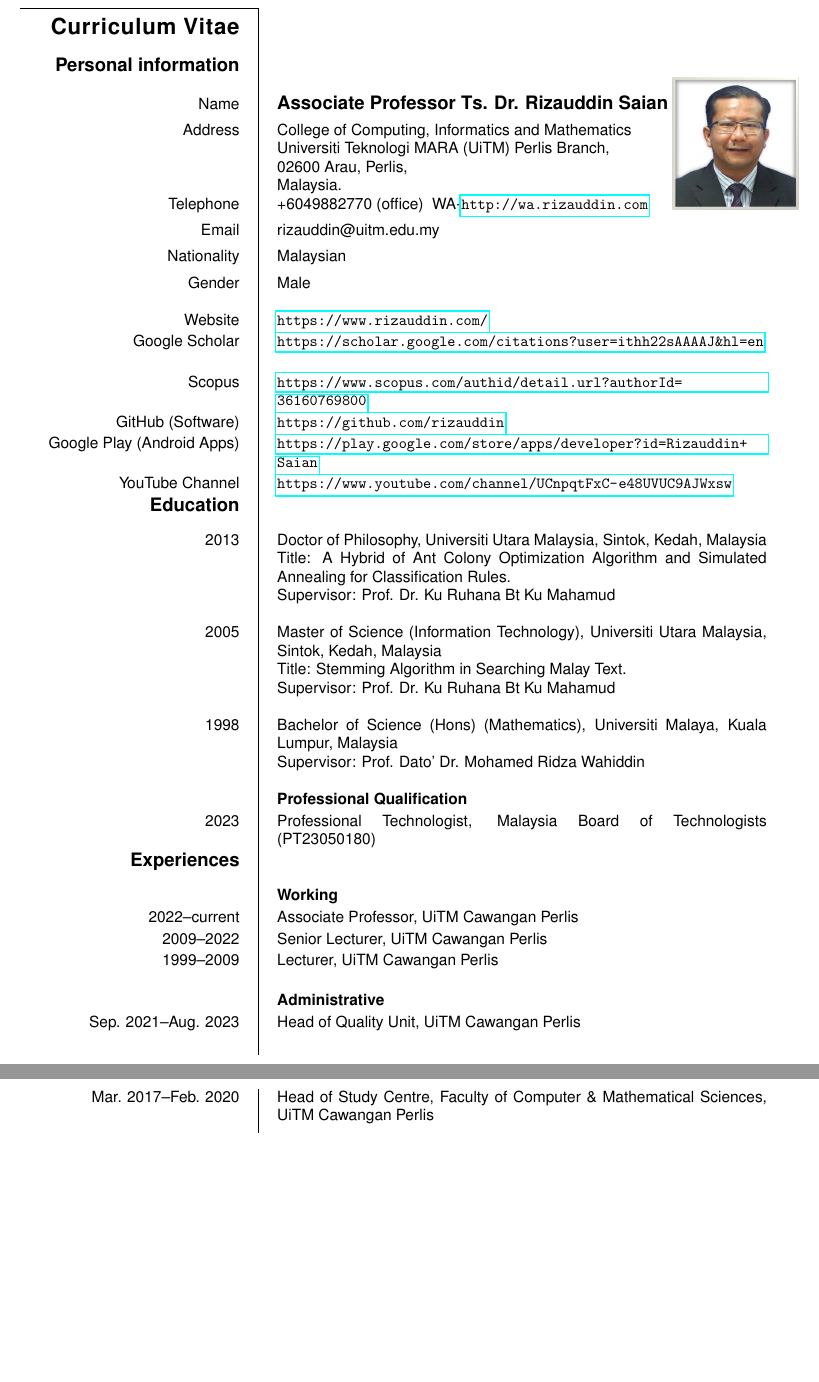
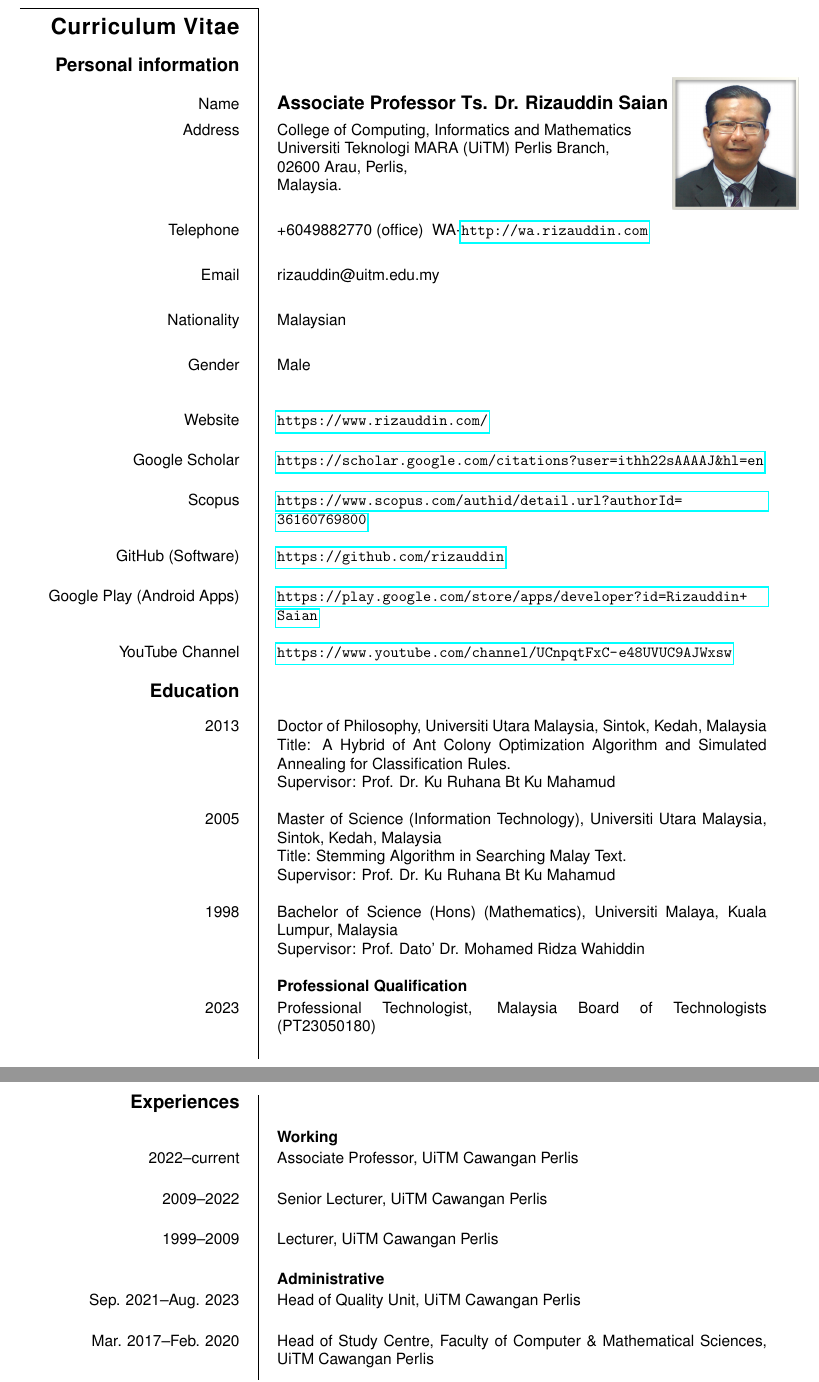
Before and after one commit to rizauddin/cv, a LaTeX CV (rizauddin.tex): two parts of pages 1 and 2 of 16, joined at a grey line, cut so that both start at the same text, the shorter picture padded with empty space. Compiled offline with pdfLaTeX.

Commit message:
Add newline after items.

```diff
--- a/rizauddin.tex
+++ b/rizauddin.tex
@@ -35,21 +35,21 @@
 % Define personal data
 \ecvname{Associate Professor Ts. Dr. Rizauddin Saian}
 \ecvfootername{Assoc. Prof. Ts. Dr. Rizauddin Saian \\(Last updated on \today)}
-\ecvnationality{Malaysian}
+\ecvnationality{Malaysian\\}
 %\ecvdateofbirth{December 3, 1974}
 \ecvaddress{College of Computing, Informatics and Mathematics
-\newline Universiti Teknologi MARA (UiTM) Perlis Branch,\newline 02600 Arau, Perlis,\newline Malaysia.}
+\newline Universiti Teknologi MARA (UiTM) Perlis Branch,\newline 02600 Arau, Perlis,\newline Malaysia.\\}
 %\ecvemail{rizauddin@uitm.edu.my, www.rizauddin.com}
-\ecvemail{rizauddin@uitm.edu.my}
+\ecvemail{rizauddin@uitm.edu.my\\}
 
 % the optional phnoe number is for the mobile
 %\ecvtelephone[+60194547424]{+6049882000}
 %\ecvtelephone[]{+6049882770}
 %\ecvtelephone{+6049882770}
 \ecvtelephone{+6049882770 (office) \/ WA-\url{http://wa.rizauddin.com}
-}%
+\\}%
 % for the gender and fax number
-\ecvgender{Male}
+\ecvgender{Male\\}
 %\ecvfax{fax}
 
 % define text or image alignment and position:
@@ -79,12 +79,12 @@
 \ecvpersonalinfo{}{}
 
 \ecvitem{}{}
-\ecvitem{Website}{\url{https://www.rizauddin.com/}}
-\ecvitem{Google Scholar}{\url{https://scholar.google.com/citations?user=ithh22sAAAAJ&hl=en}}
-\ecvitem{Scopus}{\url{https://www.scopus.com/authid/detail.url?authorId=36160769800}}
-\ecvitem{GitHub (Software)}{\url{https://github.com/rizauddin}}
-\ecvitem{Google Play (Android Apps)}{\url{https://play.google.com/store/apps/developer?id=Rizauddin+Saian}}
-\ecvitem{YouTube Channel}{\url{https://www.youtube.com/channel/UCnpqtFxC-e48UVUC9AJWxsw}}
+\ecvitem{Website}{\url{https://www.rizauddin.com/}\\}
+\ecvitem{Google Scholar}{\url{https://scholar.google.com/citations?user=ithh22sAAAAJ&hl=en}\\}
+\ecvitem{Scopus}{\url{https://www.scopus.com/authid/detail.url?authorId=36160769800}\\}
+\ecvitem{GitHub (Software)}{\url{https://github.com/rizauddin}\\}
+\ecvitem{Google Play (Android Apps)}{\url{https://play.google.com/store/apps/developer?id=Rizauddin+Saian}\\}
+\ecvitem{YouTube Channel}{\url{https://www.youtube.com/channel/UCnpqtFxC-e48UVUC9AJWxsw}\\}
 
 %%%%%%%%%%%%%%%%%%%%%%%%%%%%%%%%%%%%%%%%%% Education
 \section{Education}
@@ -112,7 +112,8 @@ Supervisor: Prof. Dato' Dr. Mohamed Ridza Wahiddin\\}
 
 \ecvitem{}{\textbf{Professional Qualification}}
 \ecvitem{2023}{Professional Technologist, Malaysia Board of Technologists
-(PT23050180)}
+(PT23050180)
+\newline}
 
 %%%%%%%%%%%%%%%%%%%%%%%%%%%%%%%%%%%%%%%%%% Experience
 \section{Experiences}
@@ -131,9 +132,8 @@ Supervisor: Prof. Dato' Dr. Mohamed Ridza Wahiddin\\}
 \ecvitem{}{\textbf{Administrative}}
 
 \ecvitem{Sep. 2021--Aug. 2023}
-{Head of Quality Unit, UiTM Cawangan Perlis\newline
-}
+{Head of Quality Unit, UiTM Cawangan Perlis
+\\}
 
 \ecvitem{Mar. 2017--Feb. 2020}
-{Head of Study Centre, Faculty of Computer \& Mathematical Sciences, UiTM Cawangan Perlis\newline
-}
+{Head of Study Centre, Faculty of Computer \& Mathematical Sciences, UiTM Cawangan Perlis
```
Also changed, not shown: rizauddin.pdf, rizauddin.tex (21 more changed lines).
